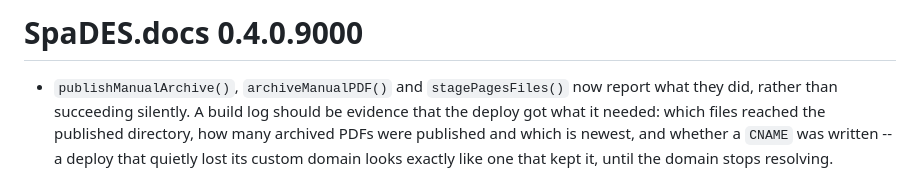
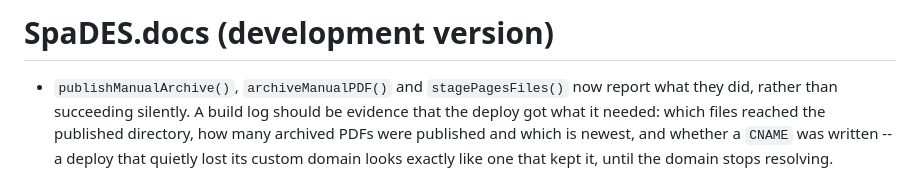
Before and after one commit to PredictiveEcology/SpaDES.docs, a Markdown page: NEWS.md, the part around the change. Rendered like a GitHub page.

Commit message:
docs(NEWS): use the usethis heading for the development version
`# <package> (development version)`, not the numbered `.9000` form.

Co-Authored-By: Claude Opus 5 (1M context) <noreply@anthropic.com>

```diff
--- a/NEWS.md
+++ b/NEWS.md
@@ -1,4 +1,4 @@
-# SpaDES.docs 0.4.0.9000
+# SpaDES.docs (development version)
 
 * `publishManualArchive()`, `archiveManualPDF()` and `stagePagesFiles()` now
   report what they did, rather than succeeding silently. A build log should be
```
